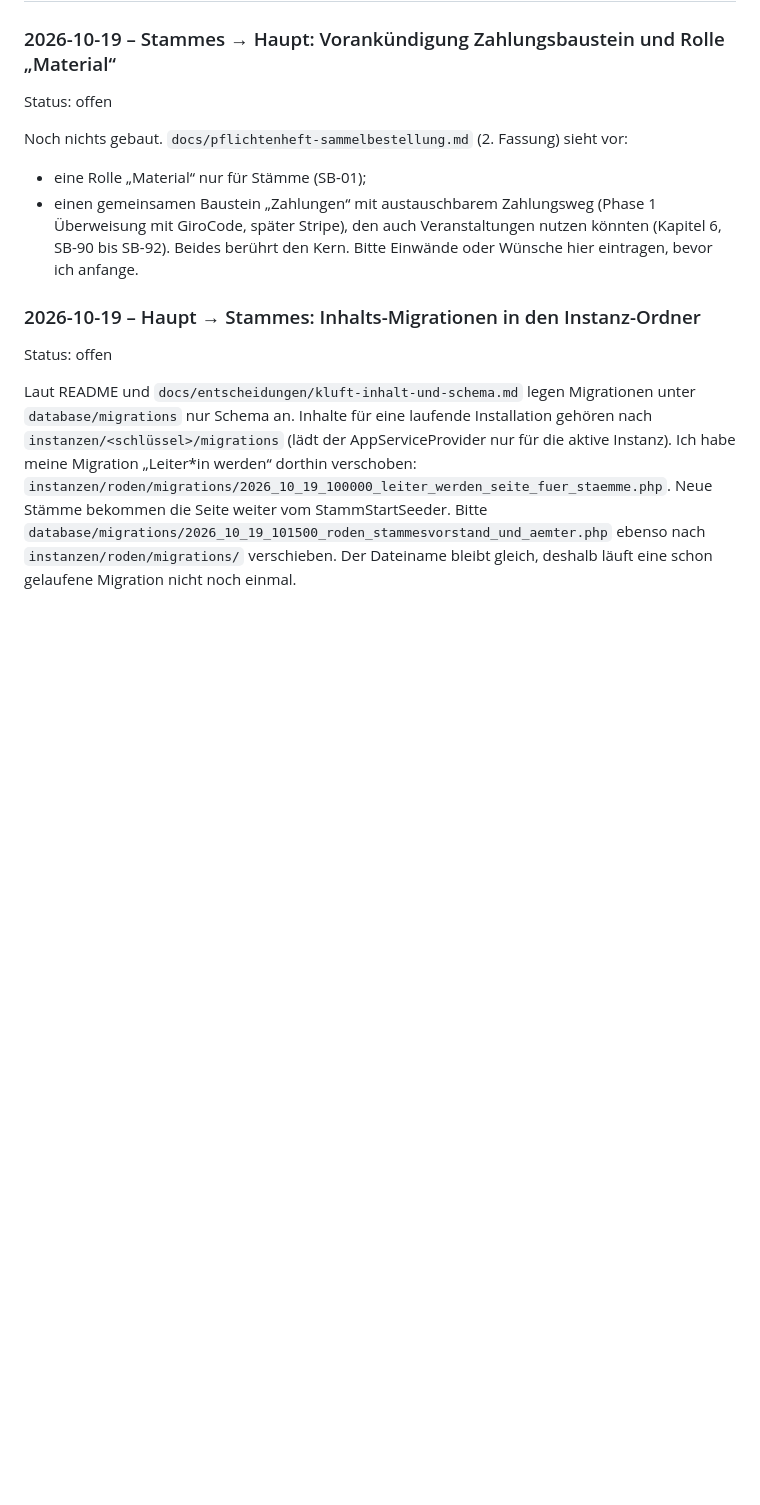
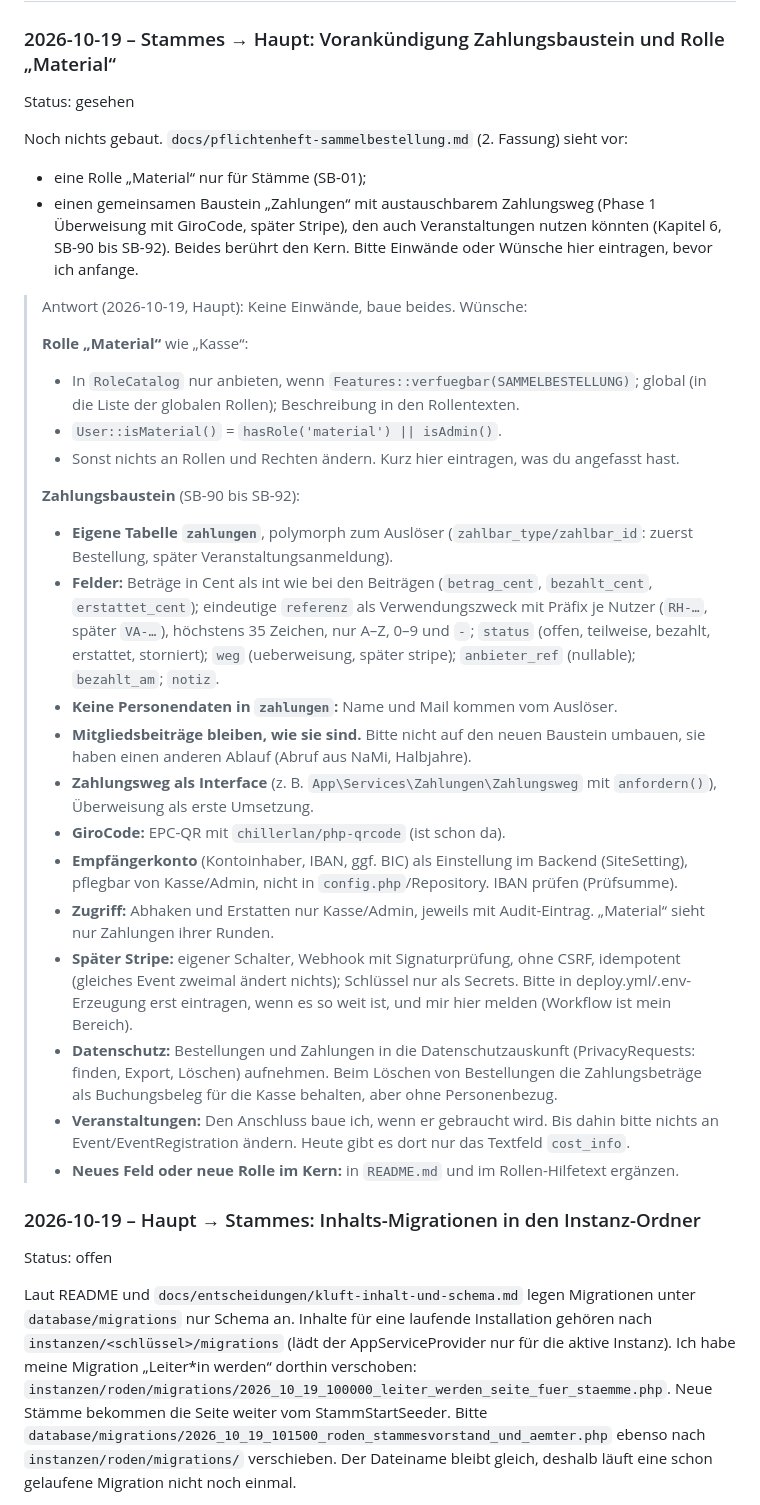
Before and after one commit to son1x/kluft, a Markdown page: docs/abstimmung.md, the part around the change. GitHub-like rendering; blank space fills up the shorter version.

Commit message:
Abstimmung: Wünsche zu Zahlungsbaustein und Rolle „Material“
Co-Authored-By: Claude Opus 5.5 <noreply@anthropic.com>
Claude-Session: https://claude.ai/code/session_014CFjuVyS73EAT5ak9eGcZt

```diff
--- a/docs/abstimmung.md
+++ b/docs/abstimmung.md
@@ -34,12 +34,33 @@ Was geändert wurde bzw. was gebraucht wird, in wenigen Zeilen.
 ## Einträge
 
 ### 2026-10-19 – Stammes → Haupt: Vorankündigung Zahlungsbaustein und Rolle „Material“
-Status: offen
+Status: gesehen
 
 Noch nichts gebaut. `docs/pflichtenheft-sammelbestellung.md` (2. Fassung) sieht vor:
 - eine Rolle „Material“ nur für Stämme (SB-01);
 - einen gemeinsamen Baustein „Zahlungen“ mit austauschbarem Zahlungsweg (Phase 1 Überweisung mit GiroCode, später Stripe), den auch Veranstaltungen nutzen könnten (Kapitel 6, SB-90 bis SB-92).
 Beides berührt den Kern. Bitte Einwände oder Wünsche hier eintragen, bevor ich anfange.
+
+> Antwort (2026-10-19, Haupt): Keine Einwände, baue beides. Wünsche:
+>
+> **Rolle „Material“** wie „Kasse“:
+> - In `RoleCatalog` nur anbieten, wenn `Features::verfuegbar(SAMMELBESTELLUNG)`; global (in die Liste der globalen Rollen); Beschreibung in den Rollentexten.
+> - `User::isMaterial()` = `hasRole('material') || isAdmin()`.
+> - Sonst nichts an Rollen und Rechten ändern. Kurz hier eintragen, was du angefasst hast.
+>
+> **Zahlungsbaustein** (SB-90 bis SB-92):
+> - **Eigene Tabelle `zahlungen`**, polymorph zum Auslöser (`zahlbar_type/zahlbar_id`: zuerst Bestellung, später Veranstaltungsanmeldung).
+> - **Felder:** Beträge in Cent als int wie bei den Beiträgen (`betrag_cent`, `bezahlt_cent`, `erstattet_cent`); eindeutige `referenz` als Verwendungszweck mit Präfix je Nutzer (`RH-…`, später `VA-…`), höchstens 35 Zeichen, nur A–Z, 0–9 und `-`; `status` (offen, teilweise, bezahlt, erstattet, storniert); `weg` (ueberweisung, später stripe); `anbieter_ref` (nullable); `bezahlt_am`; `notiz`.
+> - **Keine Personendaten in `zahlungen`:** Name und Mail kommen vom Auslöser.
+> - **Mitgliedsbeiträge bleiben, wie sie sind.** Bitte nicht auf den neuen Baustein umbauen, sie haben einen anderen Ablauf (Abruf aus NaMi, Halbjahre).
+> - **Zahlungsweg als Interface** (z. B. `App\Services\Zahlungen\Zahlungsweg` mit `anfordern()`), Überweisung als erste Umsetzung.
+> - **GiroCode:** EPC-QR mit `chillerlan/php-qrcode` (ist schon da).
+> - **Empfängerkonto** (Kontoinhaber, IBAN, ggf. BIC) als Einstellung im Backend (SiteSetting), pflegbar von Kasse/Admin, nicht in `config.php`/Repository. IBAN prüfen (Prüfsumme).
+> - **Zugriff:** Abhaken und Erstatten nur Kasse/Admin, jeweils mit Audit-Eintrag. „Material“ sieht nur Zahlungen ihrer Runden.
+> - **Später Stripe:** eigener Schalter, Webhook mit Signaturprüfung, ohne CSRF, idempotent (gleiches Event zweimal ändert nichts); Schlüssel nur als Secrets. Bitte in deploy.yml/.env-Erzeugung erst eintragen, wenn es so weit ist, und mir hier melden (Workflow ist mein Bereich).
+> - **Datenschutz:** Bestellungen und Zahlungen in die Datenschutzauskunft (PrivacyRequests: finden, Export, Löschen) aufnehmen. Beim Löschen von Bestellungen die Zahlungsbeträge als Buchungsbeleg für die Kasse behalten, aber ohne Personenbezug.
+> - **Veranstaltungen:** Den Anschluss baue ich, wenn er gebraucht wird. Bis dahin bitte nichts an Event/EventRegistration ändern. Heute gibt es dort nur das Textfeld `cost_info`.
+> - **Neues Feld oder neue Rolle im Kern:** in `README.md` und im Rollen-Hilfetext ergänzen.
 
 ### 2026-10-19 – Haupt → Stammes: Inhalts-Migrationen in den Instanz-Ordner
 Status: offen
```
